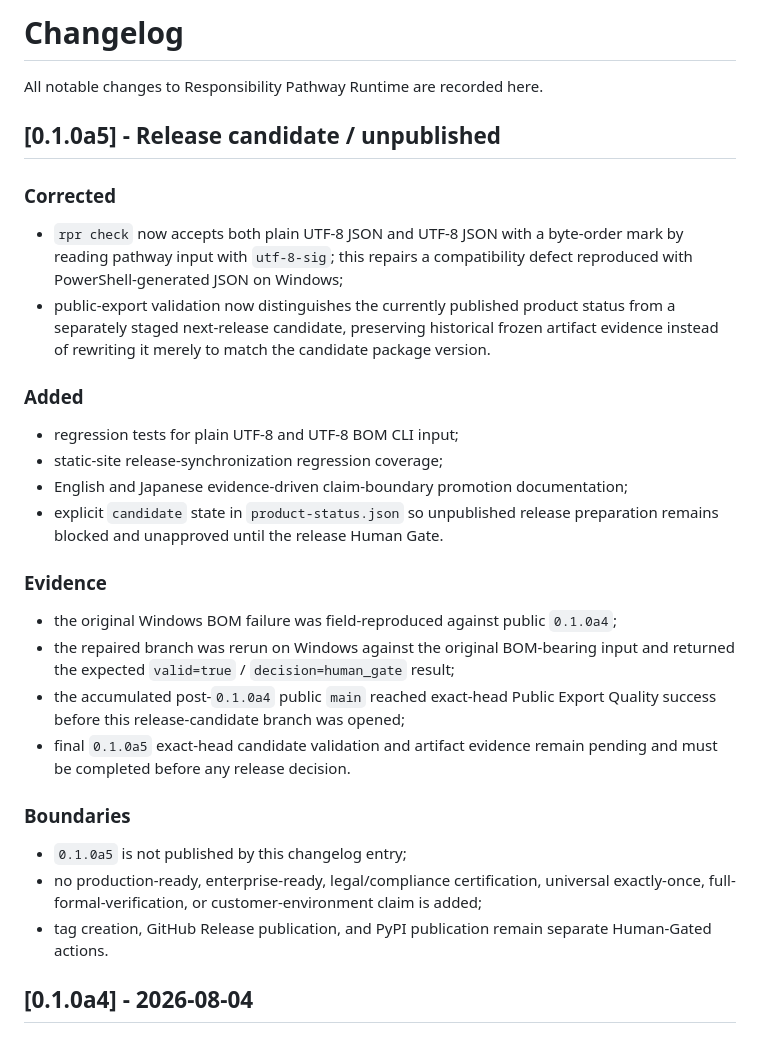
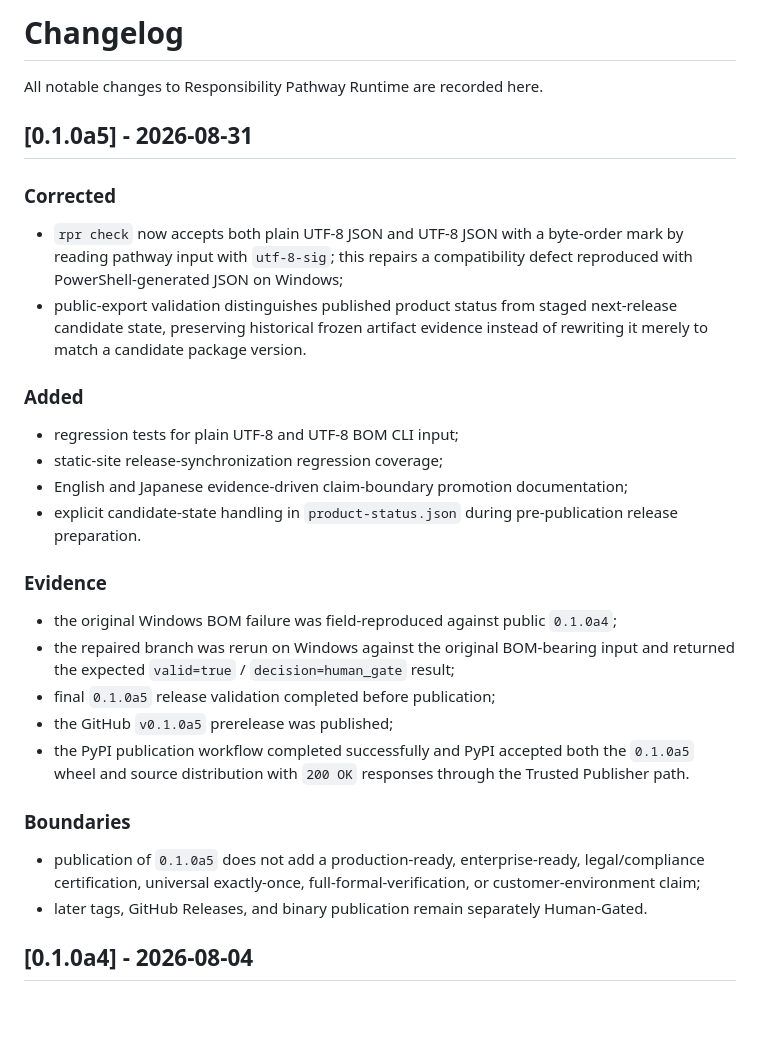
Before and after one commit to YutoriKomeiji/responsibility-pathway-runtime, a Markdown page: CHANGELOG.md, the part around the change. Drawn GitHub-style; blank space fills up the shorter version.

Commit message:
release: mark 0.1.0a5 published in changelog

```diff
--- a/CHANGELOG.md
+++ b/CHANGELOG.md
@@ -1,39 +1,39 @@
 <!--
 Language: English
 Document-Type: Changelog
-Status: Candidate
+Status: Public Alpha
 -->
 
 # Changelog
 
 All notable changes to Responsibility Pathway Runtime are recorded here.
 
-## [0.1.0a5] - Release candidate / unpublished
+## [0.1.0a5] - 2026-08-31
 
 ### Corrected
 
 - `rpr check` now accepts both plain UTF-8 JSON and UTF-8 JSON with a byte-order mark by reading pathway input with `utf-8-sig`; this repairs a compatibility defect reproduced with PowerShell-generated JSON on Windows;
-- public-export validation now distinguishes the currently published product status from a separately staged next-release candidate, preserving historical frozen artifact evidence instead of rewriting it merely to match the candidate package version.
+- public-export validation distinguishes published product status from staged next-release candidate state, preserving historical frozen artifact evidence instead of rewriting it merely to match a candidate package version.
 
 ### Added
 
 - regression tests for plain UTF-8 and UTF-8 BOM CLI input;
 - static-site release-synchronization regression coverage;
 - English and Japanese evidence-driven claim-boundary promotion documentation;
-- explicit `candidate` state in `product-status.json` so unpublished release preparation remains blocked and unapproved until the release Human Gate.
+- explicit candidate-state handling in `product-status.json` during pre-publication release preparation.
 
 ### Evidence
 
 - the original Windows BOM failure was field-reproduced against public `0.1.0a4`;
 - the repaired branch was rerun on Windows against the original BOM-bearing input and returned the expected `valid=true` / `decision=human_gate` result;
-- the accumulated post-`0.1.0a4` public `main` reached exact-head Public Export Quality success before this release-candidate branch was opened;
-- final `0.1.0a5` exact-head candidate validation and artifact evidence remain pending and must be completed before any release decision.
+- final `0.1.0a5` release validation completed before publication;
+- the GitHub `v0.1.0a5` prerelease was published;
+- the PyPI publication workflow completed successfully and PyPI accepted both the `0.1.0a5` wheel and source distribution with `200 OK` responses through the Trusted Publisher path.
 
 ### Boundaries
 
-- `0.1.0a5` is not published by this changelog entry;
-- no production-ready, enterprise-ready, legal/compliance certification, universal exactly-once, full-formal-verification, or customer-environment claim is added;
-- tag creation, GitHub Release publication, and PyPI publication remain separate Human-Gated actions.
+- publication of `0.1.0a5` does not add a production-ready, enterprise-ready, legal/compliance certification, universal exactly-once, full-formal-verification, or customer-environment claim;
+- later tags, GitHub Releases, and binary publication remain separately Human-Gated.
 
 ## [0.1.0a4] - 2026-08-04
 
```
